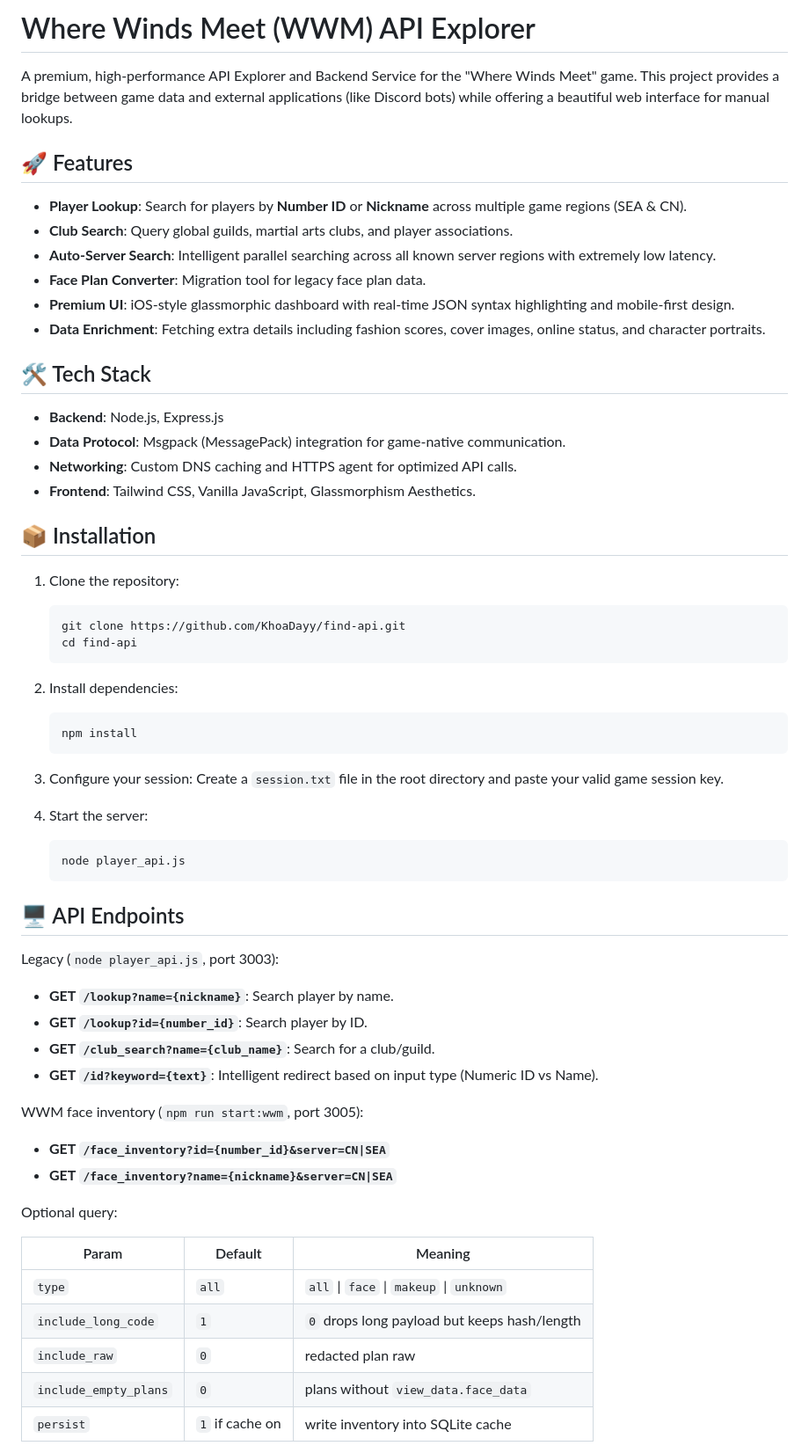
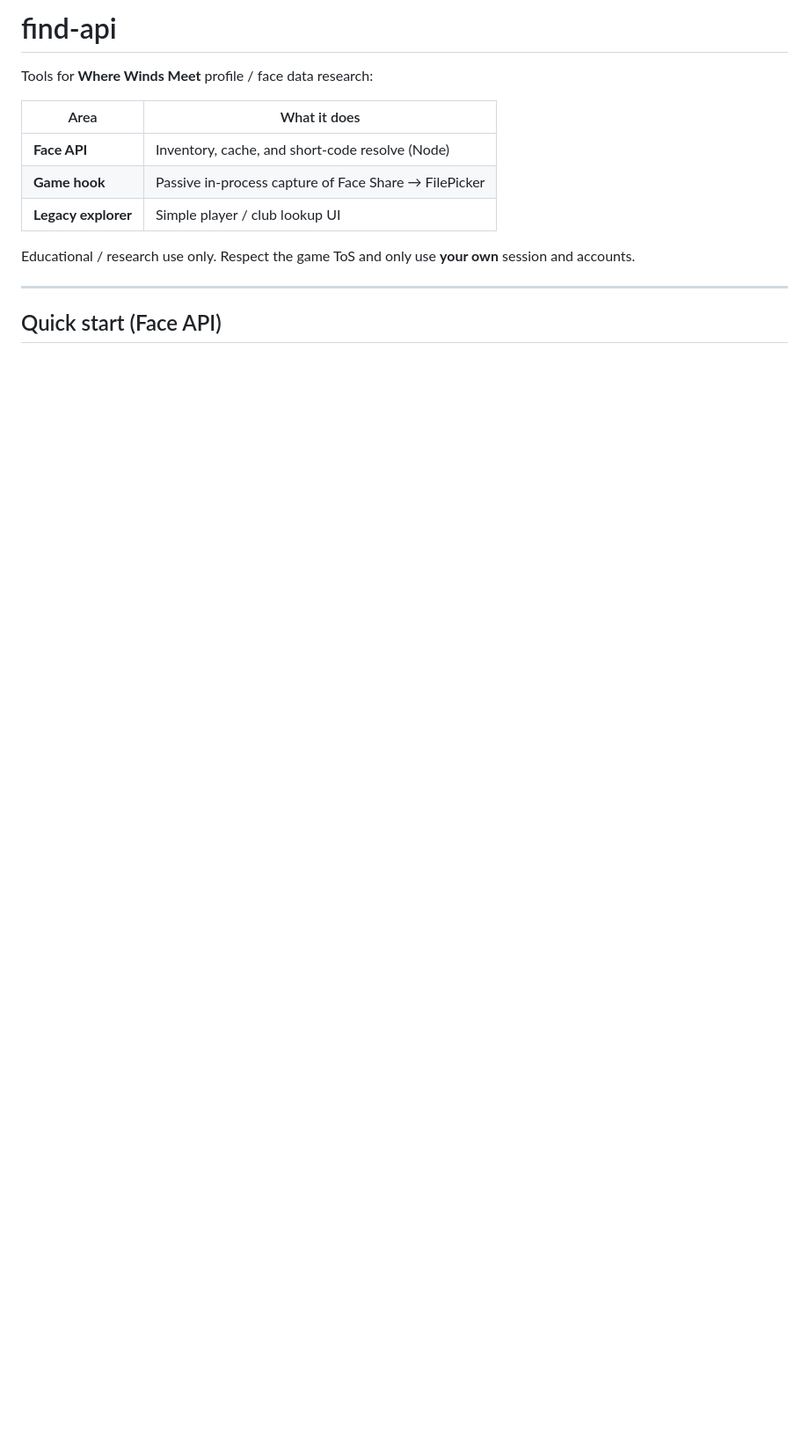
Before and after one commit to KhoaDayy/find-api, a Markdown page: README.md, the part around one of its changes. Shown at 88% size. GitHub-like rendering; blank space fills up the shorter version.

````diff
--- a/README.md
+++ b/README.md
@@ -1,65 +1,16 @@
-# Where Winds Meet (WWM) API Explorer
+# find-api
 
-A premium, high-performance API Explorer and Backend Service for the "Where Winds Meet" game. This project provides a bridge between game data and external applications (like Discord bots) while offering a beautiful web interface for manual lookups.
+Tools for **Where Winds Meet** profile / face data research:
 
-## 🚀 Features
+| Area | What it does |
+|------|----------------|
+| **Face API** | Inventory, cache, and short-code resolve (Node) |
+| **Game hook** | Passive in-process capture of Face Share → FilePicker |
+| **Legacy explorer** | Simple player / club lookup UI |
 
-- **Player Lookup**: Search for players by **Number ID** or **Nickname** across multiple game regions (SEA & CN).
-- **Club Search**: Query global guilds, martial arts clubs, and player associations.
-- **Auto-Server Search**: Intelligent parallel searching across all known server regions with extremely low latency.
-- **Face Plan Converter**: Migration tool for legacy face plan data.
-- **Premium UI**: iOS-style glassmorphic dashboard with real-time JSON syntax highlighting and mobile-first design.
-- **Data Enrichment**: Fetching extra details including fashion scores, cover images, online status, and character portraits.
+Educational / research use only. Respect the game ToS and only use **your own** session and accounts.
 
-## 🛠 Tech Stack
+---
 
-- **Backend**: Node.js, Express.js
-- **Data Protocol**: Msgpack (MessagePack) integration for game-native communication.
-- **Networking**: Custom DNS caching and HTTPS agent for optimized API calls.
-- **Frontend**: Tailwind CSS, Vanilla JavaScript, Glassmorphism Aesthetics.
+## Quick start (Face API)
 
-## 📦 Installation
-
-1. Clone the repository:
-   ```bash
-   git clone https://github.com/KhoaDayy/find-api.git
-   cd find-api
-   ```
-
-2. Install dependencies:
-   ```bash
-   npm install
-   ```
-
-3. Configure your session:
-   Create a `session.txt` file in the root directory and paste your valid game session key.
-
-4. Start the server:
-   ```bash
-   node player_api.js
-   ```
-
-## 🖥 API Endpoints
-
-Legacy (`node player_api.js`, port 3003):
-
-- **GET `/lookup?name={nickname}`**: Search player by name.
-- **GET `/lookup?id={number_id}`**: Search player by ID.
-- **GET `/club_search?name={club_name}`**: Search for a club/guild.
-- **GET `/id?keyword={text}`**: Intelligent redirect based on input type (Numeric ID vs Name).
-
-WWM face inventory (`npm run start:wwm`, port 3005):
-
-- **GET `/face_inventory?id={number_id}&server=CN|SEA`**
-- **GET `/face_inventory?name={nickname}&server=CN|SEA`**
-
-Optional query:
-
-| Param | Default | Meaning |
-|-------|---------|---------|
-| `type` | `all` | `all` \| `face` \| `makeup` \| `unknown` |
-| `include_long_code` | `1` | `0` drops long payload but keeps hash/length |
-| `include_raw` | `0` | redacted plan raw |
-| `include_empty_plans` | `0` | plans without `view_data.face_data` |
-| `persist` | `1` if cache on | write inventory into SQLite cache |
-
````
Also changed, not shown: other parts of README.md (+150 -95 lines).
